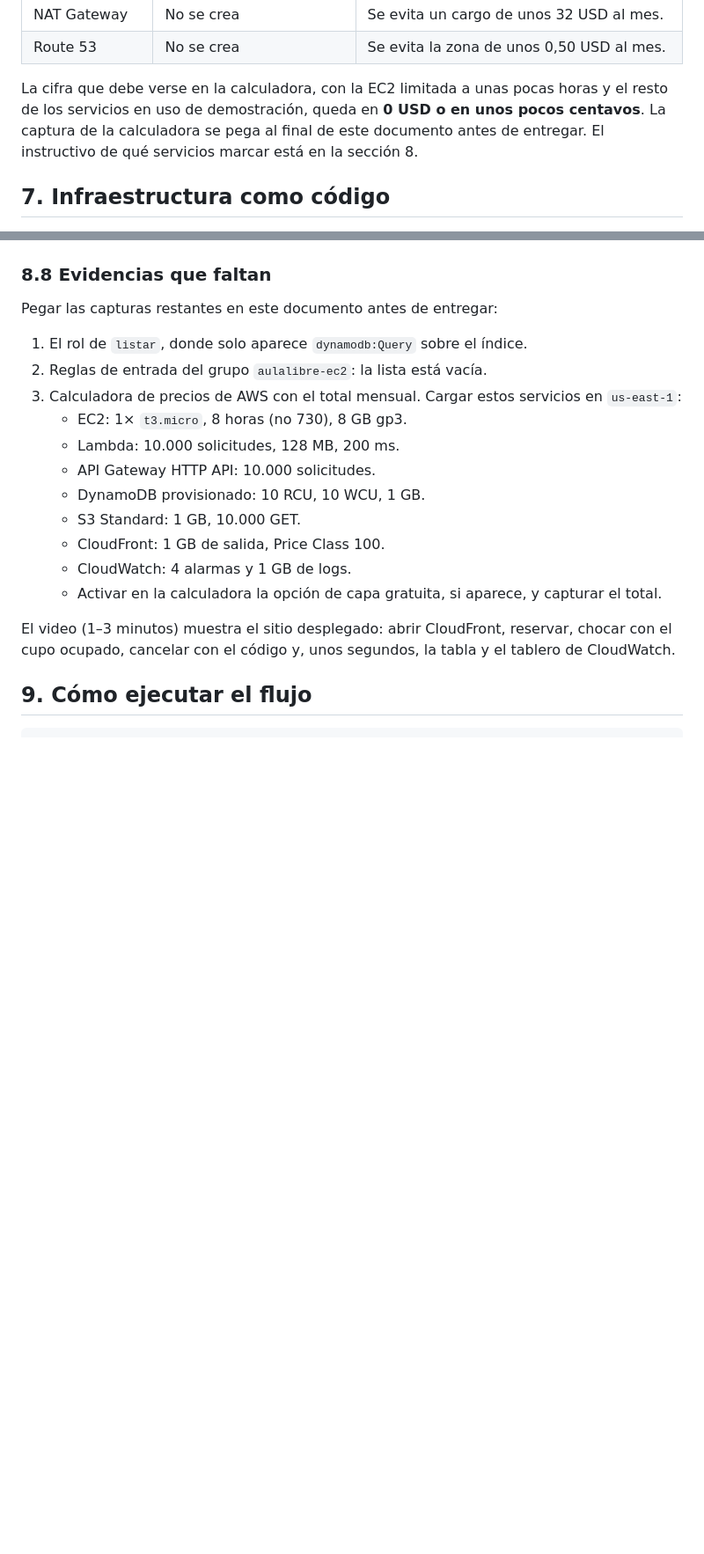
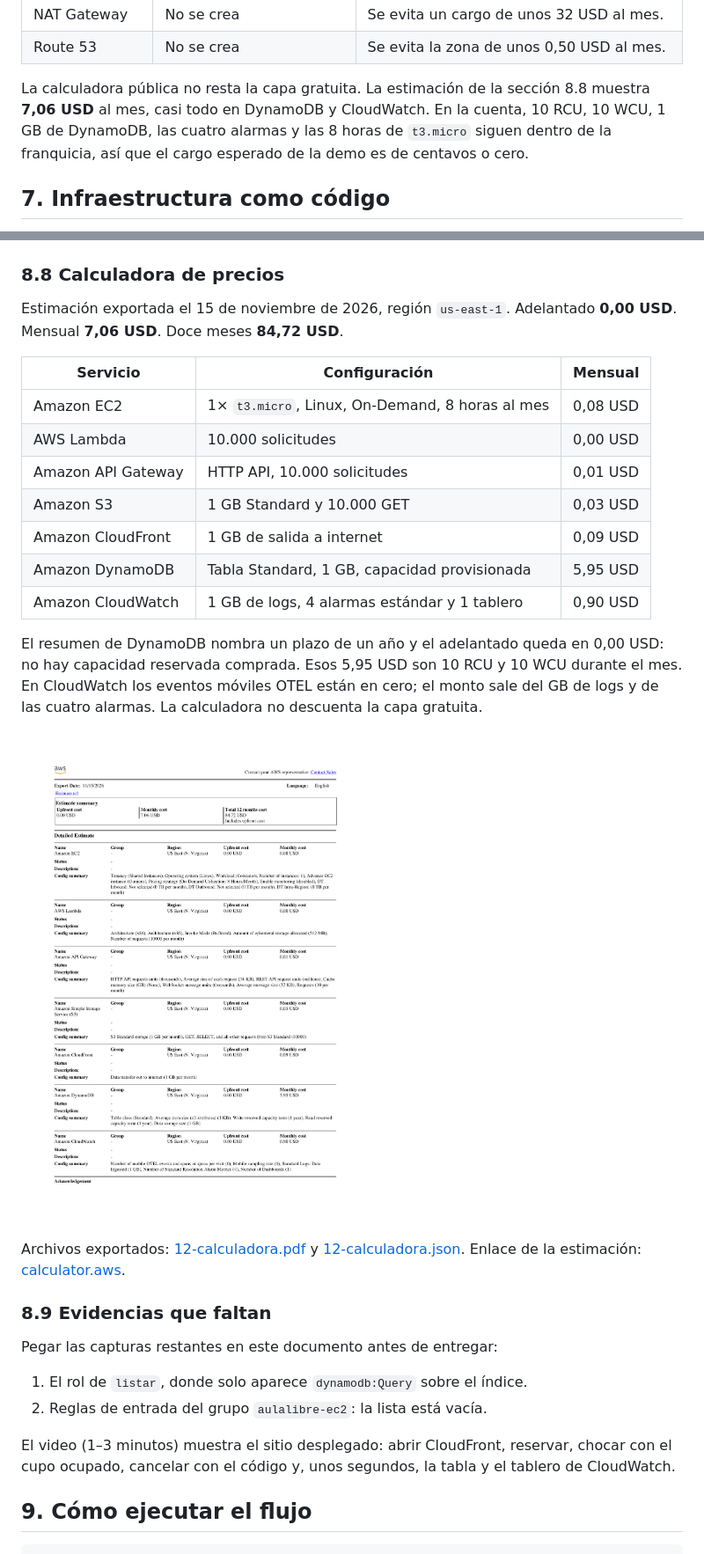
Before and after one commit to MateoBlandonMesa/aulalibre, a Markdown page: docs/documento-tecnico.md, 2 parts joined by grey strips. Shown at 88% size. Rendered like a GitHub page; pictures changed too: docs/evidencias/12-calculadora-1.jpg (added); blank space fills up the shorter version.

Commit message:
Agregar la estimacion de la calculadora de precios al documento tecnico.
Co-authored-by: Cursor <cursoragent@cursor.com>

```diff
--- a/docs/documento-tecnico.md
+++ b/docs/documento-tecnico.md
@@ -123,7 +123,7 @@ Supuestos de la sustentación: unos pocos miles de llamadas, el sitio de menos d
 | NAT Gateway | No se crea | Se evita un cargo de unos 32 USD al mes. |
 | Route 53 | No se crea | Se evita la zona de unos 0,50 USD al mes. |
 
-La cifra que debe verse en la calculadora, con la EC2 limitada a unas pocas horas y el resto de los servicios en uso de demostración, queda en **0 USD o en unos pocos centavos**. La captura de la calculadora se pega al final de este documento antes de entregar. El instructivo de qué servicios marcar está en la sección 8.
+La calculadora pública no resta la capa gratuita. La estimación de la sección 8.8 muestra **7,06 USD** al mes, casi todo en DynamoDB y CloudWatch. En la cuenta, 10 RCU, 10 WCU, 1 GB de DynamoDB, las cuatro alarmas y las 8 horas de `t3.micro` siguen dentro de la franquicia, así que el cargo esperado de la demo es de centavos o cero.
 
 ## 7. Infraestructura como código
 
@@ -185,21 +185,32 @@ Las cuatro alarmas están en estado correcto: tres vigilan errores de Lambda y u
 
 ![Alarmas de CloudWatch](evidencias/11-alarmas.jpg)
 
-### 8.8 Evidencias que faltan
+### 8.8 Calculadora de precios
+
+Estimación exportada el 15 de noviembre de 2026, región `us-east-1`. Adelantado **0,00 USD**. Mensual **7,06 USD**. Doce meses **84,72 USD**.
+
+| Servicio | Configuración | Mensual |
+| --- | --- | --- |
+| Amazon EC2 | 1× `t3.micro`, Linux, On-Demand, 8 horas al mes | 0,08 USD |
+| AWS Lambda | 10.000 solicitudes | 0,00 USD |
+| Amazon API Gateway | HTTP API, 10.000 solicitudes | 0,01 USD |
+| Amazon S3 | 1 GB Standard y 10.000 GET | 0,03 USD |
+| Amazon CloudFront | 1 GB de salida a internet | 0,09 USD |
+| Amazon DynamoDB | Tabla Standard, 1 GB, capacidad provisionada | 5,95 USD |
+| Amazon CloudWatch | 1 GB de logs, 4 alarmas estándar y 1 tablero | 0,90 USD |
+
+El resumen de DynamoDB nombra un plazo de un año y el adelantado queda en 0,00 USD: no hay capacidad reservada comprada. Esos 5,95 USD son 10 RCU y 10 WCU durante el mes. En CloudWatch los eventos móviles OTEL están en cero; el monto sale del GB de logs y de las cuatro alarmas. La calculadora no descuenta la capa gratuita.
+
+![Estimación de AWS Pricing Calculator](evidencias/12-calculadora-1.jpg)
+
+Archivos exportados: [12-calculadora.pdf](evidencias/12-calculadora.pdf) y [12-calculadora.json](evidencias/12-calculadora.json). Enlace de la estimación: [calculator.aws](https://calculator.aws/#/estimate?id=638f31ff24622ccd72f57d39e6b3a5663d1c34c0).
+
+### 8.9 Evidencias que faltan
 
 Pegar las capturas restantes en este documento antes de entregar:
 
 1. El rol de `listar`, donde solo aparece `dynamodb:Query` sobre el índice.
 2. Reglas de entrada del grupo `aulalibre-ec2`: la lista está vacía.
-3. Calculadora de precios de AWS con el total mensual. Cargar estos servicios en `us-east-1`:
-   - EC2: 1× `t3.micro`, 8 horas (no 730), 8 GB gp3.
-   - Lambda: 10.000 solicitudes, 128 MB, 200 ms.
-   - API Gateway HTTP API: 10.000 solicitudes.
-   - DynamoDB provisionado: 10 RCU, 10 WCU, 1 GB.
-   - S3 Standard: 1 GB, 10.000 GET.
-   - CloudFront: 1 GB de salida, Price Class 100.
-   - CloudWatch: 4 alarmas y 1 GB de logs.
-   - Activar en la calculadora la opción de capa gratuita, si aparece, y capturar el total.
 
 El video (1–3 minutos) muestra el sitio desplegado: abrir CloudFront, reservar, chocar con el cupo ocupado, cancelar con el código y, unos segundos, la tabla y el tablero de CloudWatch.
 
```
Also changed, not shown: 2 other files.
